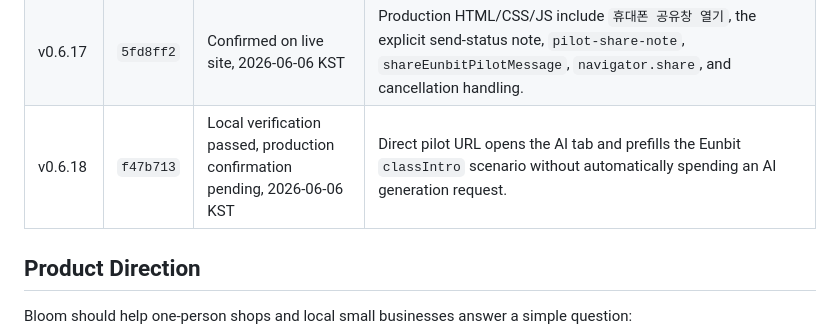
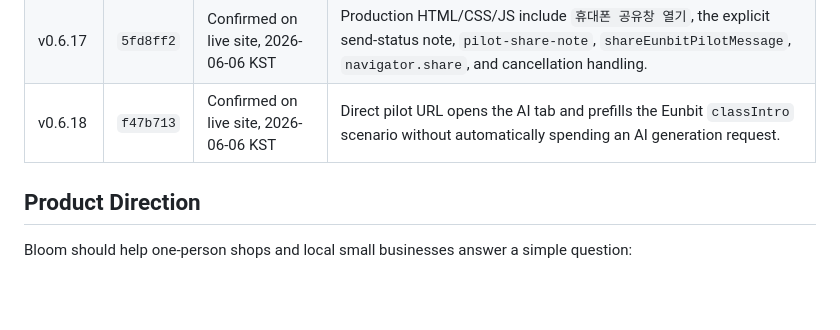
Before and after one commit to eunbit-marketing/eunbit-marketing, a Markdown page: README.md, the part around the change. Rendered like a GitHub page; blank space fills up the shorter version.

Commit message:
Confirm v0.6.18 production deployment

```diff
--- a/README.md
+++ b/README.md
@@ -36,7 +36,7 @@ The current product began as an Instagram marketing dashboard for the pilot stor
 | v0.6.15 | `df0e50e` | Confirmed on live site, 2026-06-05 KST | Production HTML/CSS/JS include `pilot-feedback-actions`, `btn-danger-soft`, `copyPilotFeedbackReport`, `downloadPilotFeedbackJson`, `clearPilotFeedback`, and `v0.6.15`. |
 | v0.6.16 | `23245d2` | Confirmed on live site, 2026-06-06 KST | Production HTML/CSS/JS include `pilot-launch-card`, `꼭 확인할 질문 3개`, `pilot-launch-status-badge`, `renderPilotLaunchTracker`, `markEunbitPilotSent`, and Markdown feedback report headings. |
 | v0.6.17 | `5fd8ff2` | Confirmed on live site, 2026-06-06 KST | Production HTML/CSS/JS include `휴대폰 공유창 열기`, the explicit send-status note, `pilot-share-note`, `shareEunbitPilotMessage`, `navigator.share`, and cancellation handling. |
-| v0.6.18 | `f47b713` | Local verification passed, production confirmation pending, 2026-06-06 KST | Direct pilot URL opens the AI tab and prefills the Eunbit `classIntro` scenario without automatically spending an AI generation request. |
+| v0.6.18 | `f47b713` | Confirmed on live site, 2026-06-06 KST | Direct pilot URL opens the AI tab and prefills the Eunbit `classIntro` scenario without automatically spending an AI generation request. |
 
 ## Product Direction
 
```
